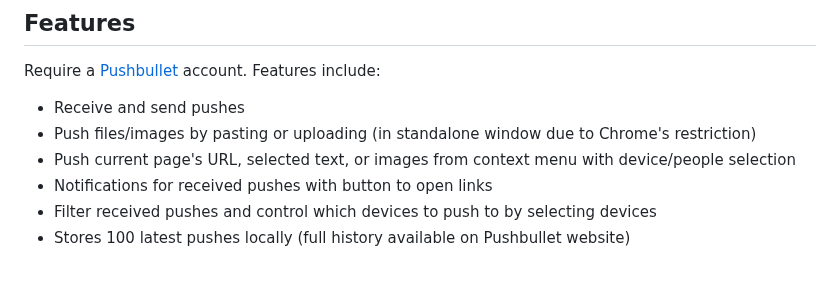
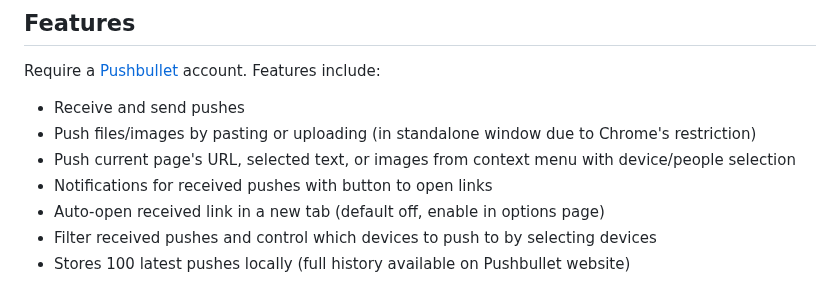
Before and after one commit to nemofq/pushbullet-go, a Markdown page: README.md, the part around the change. GitHub-like rendering.

Commit message:
v1.3: 1) Add an option to auto-open received link in a new tab; 2) Auto-create a Chrome device if none exists; 3) Fix auto-scroll issue in the popup with image loading.

```diff
--- a/README.md
+++ b/README.md
@@ -17,6 +17,7 @@ Require a [Pushbullet](https://www.pushbullet.com/) account. Features include:
 - Push files/images by pasting or uploading (in standalone window due to Chrome's restriction)
 - Push current page's URL, selected text, or images from context menu with device/people selection
 - Notifications for received pushes with button to open links
+- Auto-open received link in a new tab (default off, enable in options page)
 - Filter received pushes and control which devices to push to by selecting devices
 - Stores 100 latest pushes locally (full history available on Pushbullet website)
 
```
Also changed, not shown: screenshots/2_options.png, 6 other files.
